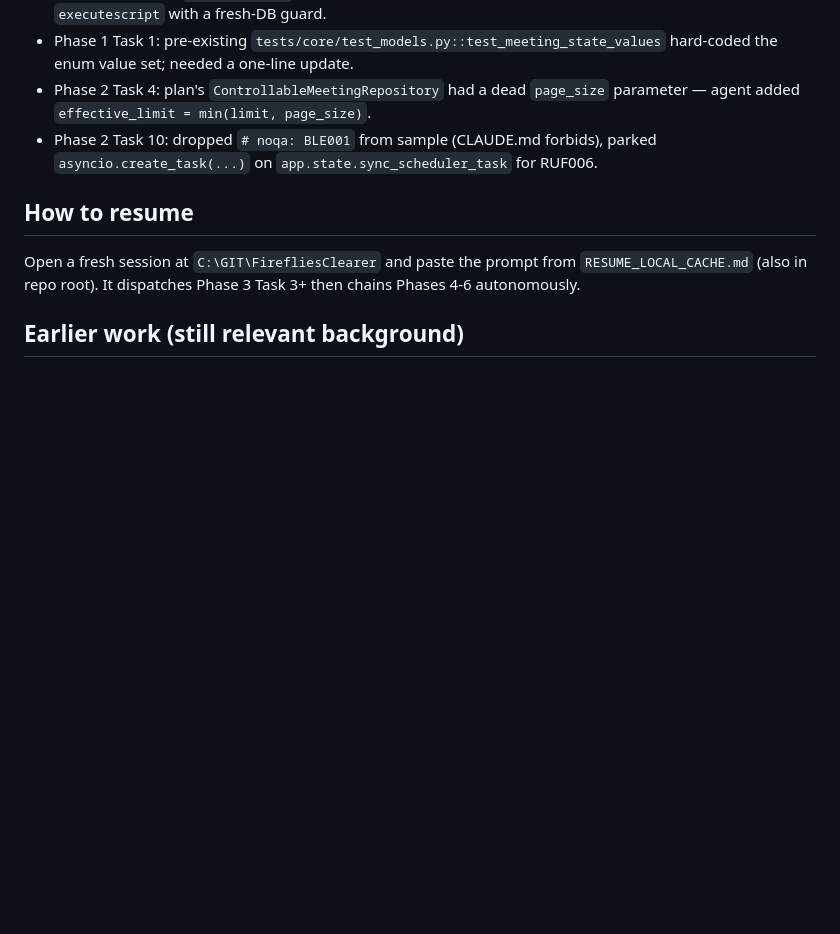
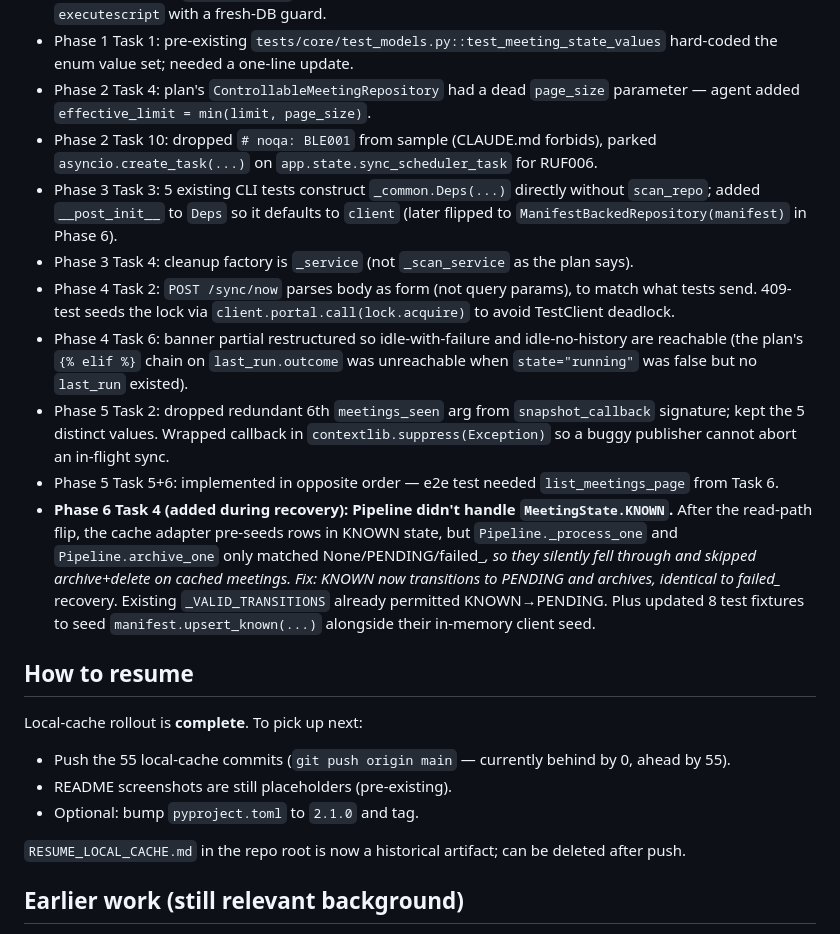
Before and after one commit to oskar-bialek-bakk/FirefliesClearer, a Markdown page: .resume-firefliesclearer.md, the part around one of its changes. Rendered like a GitHub page; blank space fills up the shorter version.

```diff
--- a/.resume-firefliesclearer.md
+++ b/.resume-firefliesclearer.md
@@ -41,10 +41,22 @@ A six-phase rollout that flips the cleanup wizard's read path from the live Fire
 - Phase 1 Task 1: pre-existing `tests/core/test_models.py::test_meeting_state_values` hard-coded the enum value set; needed a one-line update.
 - Phase 2 Task 4: plan's `ControllableMeetingRepository` had a dead `page_size` parameter — agent added `effective_limit = min(limit, page_size)`.
 - Phase 2 Task 10: dropped `# noqa: BLE001` from sample (CLAUDE.md forbids), parked `asyncio.create_task(...)` on `app.state.sync_scheduler_task` for RUF006.
+- Phase 3 Task 3: 5 existing CLI tests construct `_common.Deps(...)` directly without `scan_repo`; added `__post_init__` to `Deps` so it defaults to `client` (later flipped to `ManifestBackedRepository(manifest)` in Phase 6).
+- Phase 3 Task 4: cleanup factory is `_service` (not `_scan_service` as the plan says).
+- Phase 4 Task 2: `POST /sync/now` parses body as form (not query params), to match what tests send. 409-test seeds the lock via `client.portal.call(lock.acquire)` to avoid TestClient deadlock.
+- Phase 4 Task 6: banner partial restructured so idle-with-failure and idle-no-history are reachable (the plan's `{% elif %}` chain on `last_run.outcome` was unreachable when `state="running"` was false but no `last_run` existed).
+- Phase 5 Task 2: dropped redundant 6th `meetings_seen` arg from `snapshot_callback` signature; kept the 5 distinct values. Wrapped callback in `contextlib.suppress(Exception)` so a buggy publisher cannot abort an in-flight sync.
+- Phase 5 Task 5+6: implemented in opposite order — e2e test needed `list_meetings_page` from Task 6.
+- **Phase 6 Task 4 (added during recovery): Pipeline didn't handle `MeetingState.KNOWN`.** After the read-path flip, the cache adapter pre-seeds rows in KNOWN state, but `Pipeline._process_one` and `Pipeline.archive_one` only matched None/PENDING/failed_*, so they silently fell through and skipped archive+delete on cached meetings. Fix: KNOWN now transitions to PENDING and archives, identical to failed_* recovery. Existing `_VALID_TRANSITIONS` already permitted KNOWN→PENDING. Plus updated 8 test fixtures to seed `manifest.upsert_known(...)` alongside their in-memory client seed.
 
 ## How to resume
 
-Open a fresh session at `C:\GIT\FirefliesClearer` and paste the prompt from `RESUME_LOCAL_CACHE.md` (also in repo root). It dispatches Phase 3 Task 3+ then chains Phases 4-6 autonomously.
+Local-cache rollout is **complete**. To pick up next:
+- Push the 55 local-cache commits (`git push origin main` — currently behind by 0, ahead by 55).
+- README screenshots are still placeholders (pre-existing).
+- Optional: bump `pyproject.toml` to `2.1.0` and tag.
+
+`RESUME_LOCAL_CACHE.md` in the repo root is now a historical artifact; can be deleted after push.
 
 ## Earlier work (still relevant background)
 
```
Also changed, not shown: other parts of .resume-firefliesclearer.md (+14 -14 lines).
